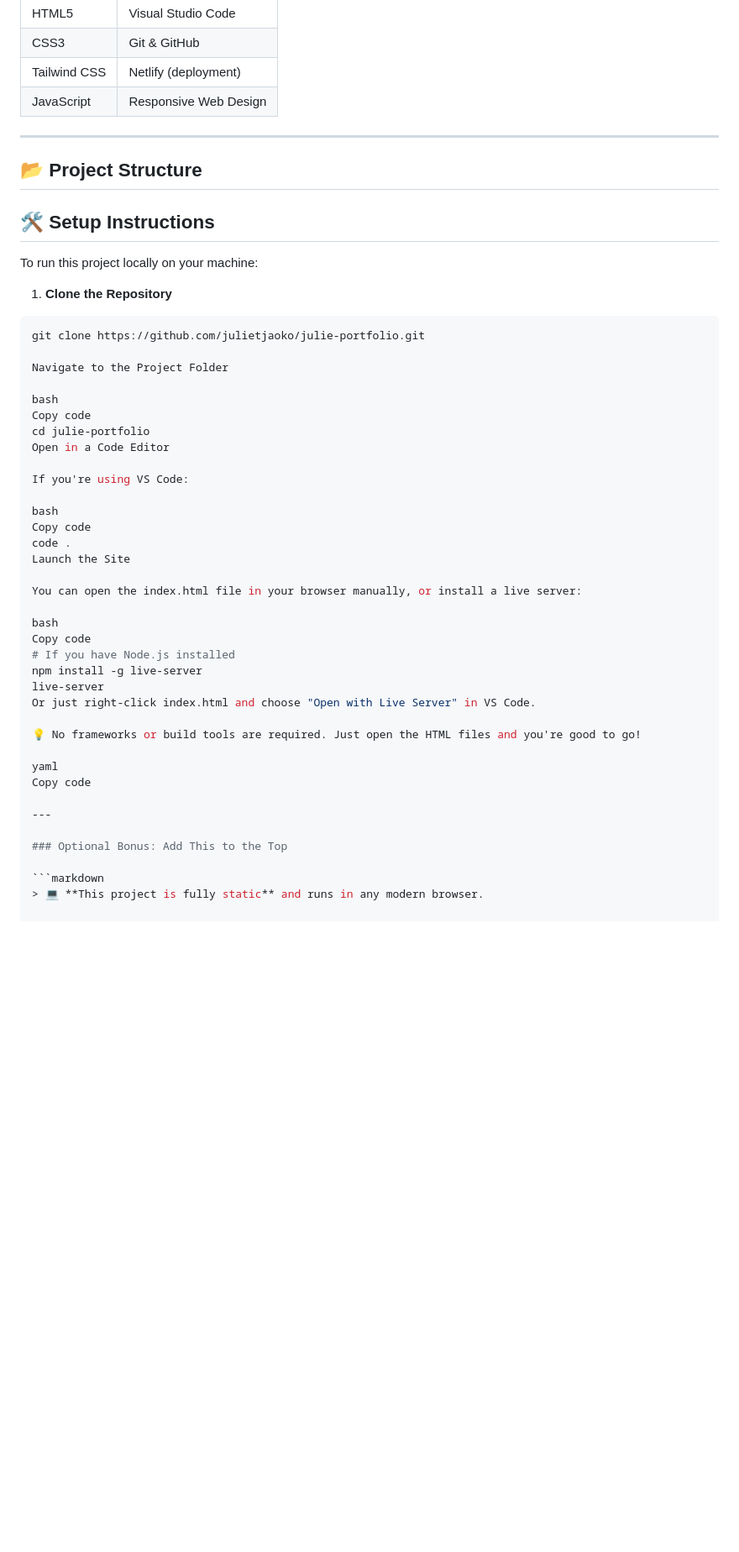
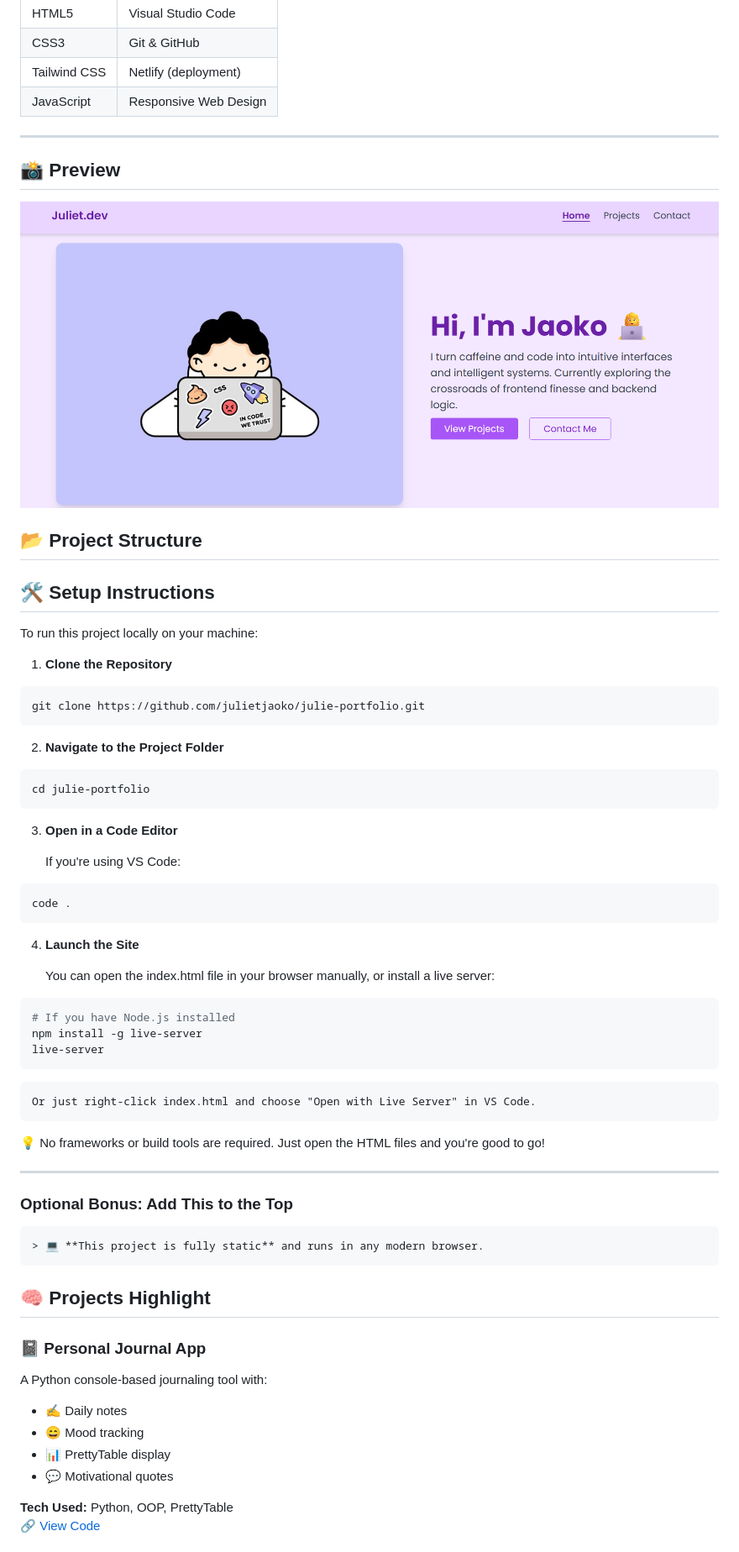
Before and after one commit to julietjaoko/julie-portfolio, a Markdown page: README.md, the part around the change printed below. Shown: that part at 84% size. Drawn GitHub-style; pictures changed too: images/portfolio-website.png; blank space fills up the shorter version.

````diff
--- a/README.md
+++ b/README.md
@@ -28,6 +28,9 @@ Welcome to my personal portfolio! This site showcases my journey in software dev
 | JavaScript       | Responsive Web Design   |
 
 ---
+## 📸 Preview
+
+![Homepage Screenshot](images/portfolio-website.png)
 
 ## 📂 Project Structure
 
@@ -39,34 +42,33 @@ To run this project locally on your machine:
 
 ```bash
 git clone https://github.com/julietjaoko/julie-portfolio.git
+```
 
-Navigate to the Project Folder
+2. **Navigate to the Project Folder**
 
-bash
-Copy code
+```bash
 cd julie-portfolio
-Open in a Code Editor
+```
+3. **Open in a Code Editor**
 
-If you're using VS Code:
+    If you're using VS Code:
 
-bash
-Copy code
+```bash
 code .
-Launch the Site
+```
+4. **Launch the Site**
 
-You can open the index.html file in your browser manually, or install a live server:
+    You can open the index.html file in your browser manually, or install a live server:
 
-bash
-Copy code
+```bash
 # If you have Node.js installed
 npm install -g live-server
 live-server
-Or just right-click index.html and choose "Open with Live Server" in VS Code.
+```
+    Or just right-click index.html and choose "Open with Live Server" in VS Code.
 
 💡 No frameworks or build tools are required. Just open the HTML files and you're good to go!
 
-yaml
-Copy code
 
 ---
 
@@ -74,3 +76,18 @@ Copy code
 
 ```markdown
 > 💻 **This project is fully static** and runs in any modern browser.
+```
+
+## 🧠 Projects Highlight
+
+### 📓 Personal Journal App
+
+A Python console-based journaling tool with:
+- ✍️ Daily notes
+- 😄 Mood tracking
+- 📊 PrettyTable display
+- 💬 Motivational quotes
+
+**Tech Used:** Python, OOP, PrettyTable
+🔗 [View Code](https://github.com/julietjaoko/personal-journal)
+
````
Also changed, not shown: other parts of README.md (+22 -1 lines), favicon-32x32.png (deleted), 4 other files.
